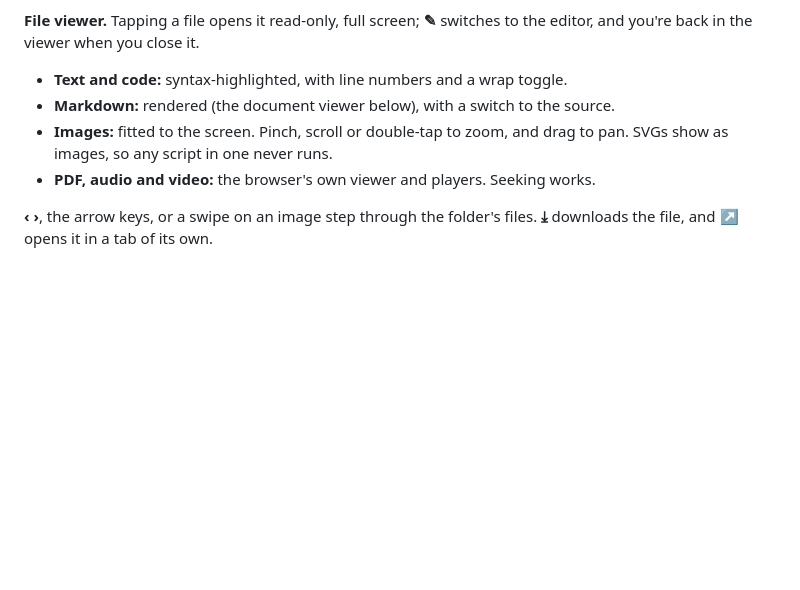
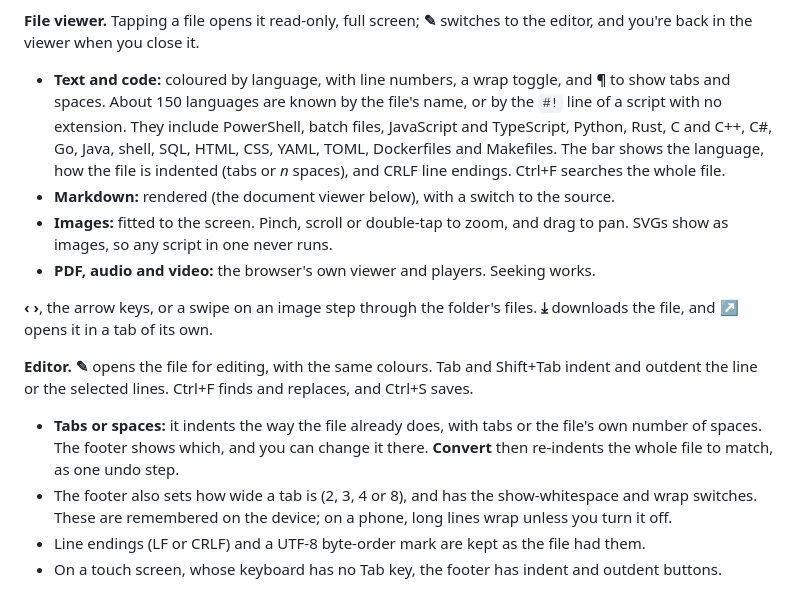
Before and after one commit to JameZUK/ccpipe, a Markdown page: README.md, the part around one of its changes. Rendered like a GitHub page; blank space fills up the shorter version.

```diff
--- a/README.md
+++ b/README.md
@@ -225,8 +225,14 @@ folder to be packed first.
 **File viewer.** Tapping a file opens it read-only, full screen; **✎**
 switches to the editor, and you're back in the viewer when you close it.
 
-- **Text and code:** syntax-highlighted, with line numbers and a wrap
-  toggle.
+- **Text and code:** coloured by language, with line numbers, a wrap
+  toggle, and **¶** to show tabs and spaces. About 150 languages are
+  known by the file's name, or by the `#!` line of a script with no
+  extension. They include PowerShell, batch files, JavaScript and
+  TypeScript, Python, Rust, C and C++, C#, Go, Java, shell, SQL, HTML,
+  CSS, YAML, TOML, Dockerfiles and Makefiles. The bar shows the
+  language, how the file is indented (tabs or *n* spaces), and CRLF line
+  endings. Ctrl+F searches the whole file.
 - **Markdown:** rendered (the document viewer below), with a switch to
   the source.
 - **Images:** fitted to the screen. Pinch, scroll or double-tap to zoom,
@@ -238,4 +244,20 @@ switches to the editor, and you're back in the viewer when you close it.
 folder's files. **⤓** downloads the file, and **↗** opens it in a tab of
 its own.
 
+**Editor.** **✎** opens the file for editing, with the same colours.
+Tab and Shift+Tab indent and outdent the line or the selected lines.
+Ctrl+F finds and replaces, and Ctrl+S saves.
+
+- **Tabs or spaces:** it indents the way the file already does, with
+  tabs or the file's own number of spaces. The footer shows which, and
+  you can change it there. **Convert** then re-indents the whole file to
+  match, as one undo step.
+- The footer also sets how wide a tab is (2, 3, 4 or 8), and has the
+  show-whitespace and wrap switches. These are remembered on the
+  device; on a phone, long lines wrap unless you turn it off.
+- Line endings (LF or CRLF) and a UTF-8 byte-order mark are kept as the
+  file had them.
+- On a touch screen, whose keyboard has no Tab key, the footer has
+  indent and outdent buttons.
+
 <p align="center">
```
Also changed, not shown: other parts of README.md (+4 -1 lines), docs/development.md (+11 -1 lines), docs/screenshots/Desktop-File-Editor.png (added), docs/screenshots/Desktop-File-Viewer.png, 12 other files.
